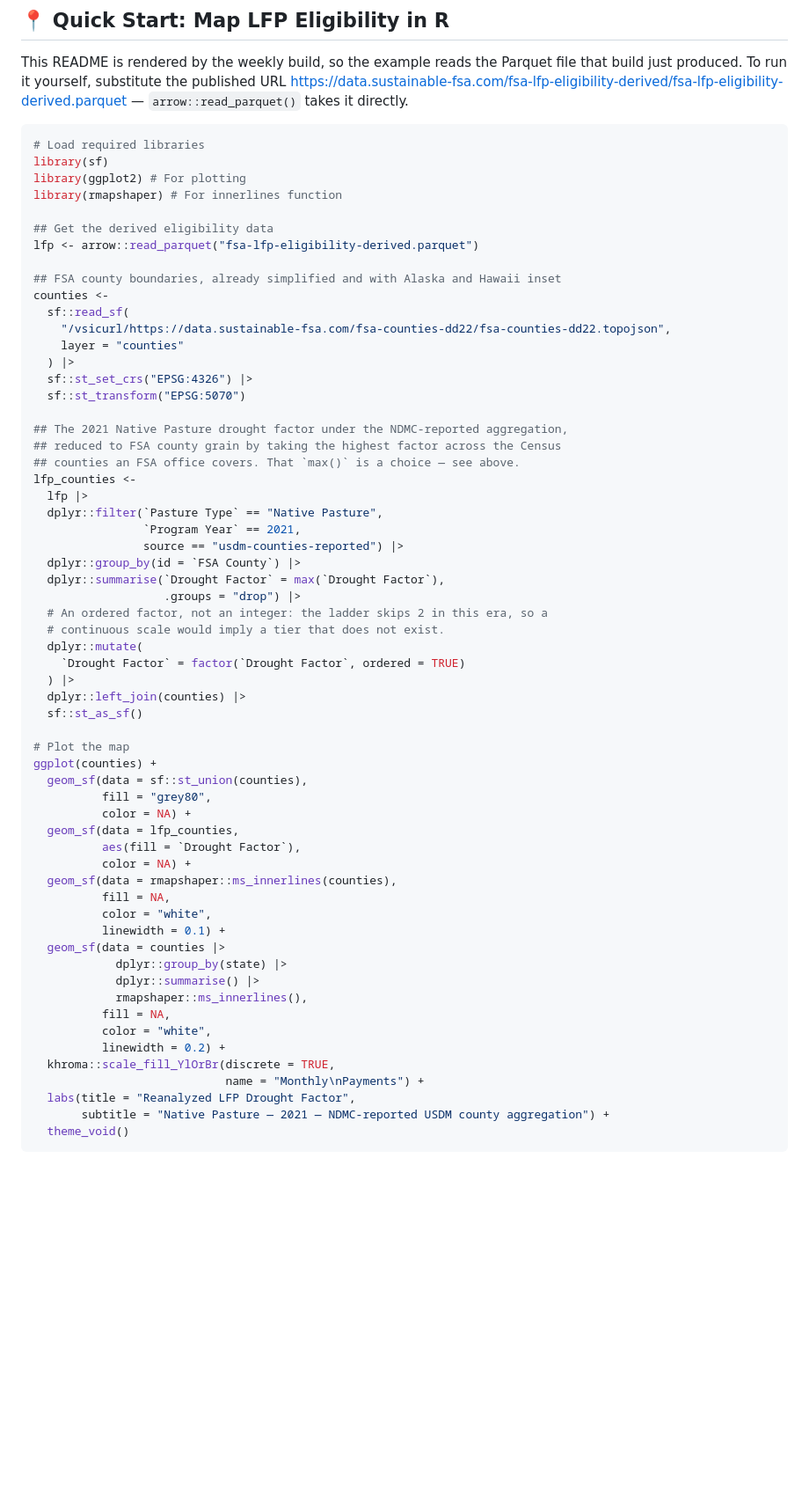
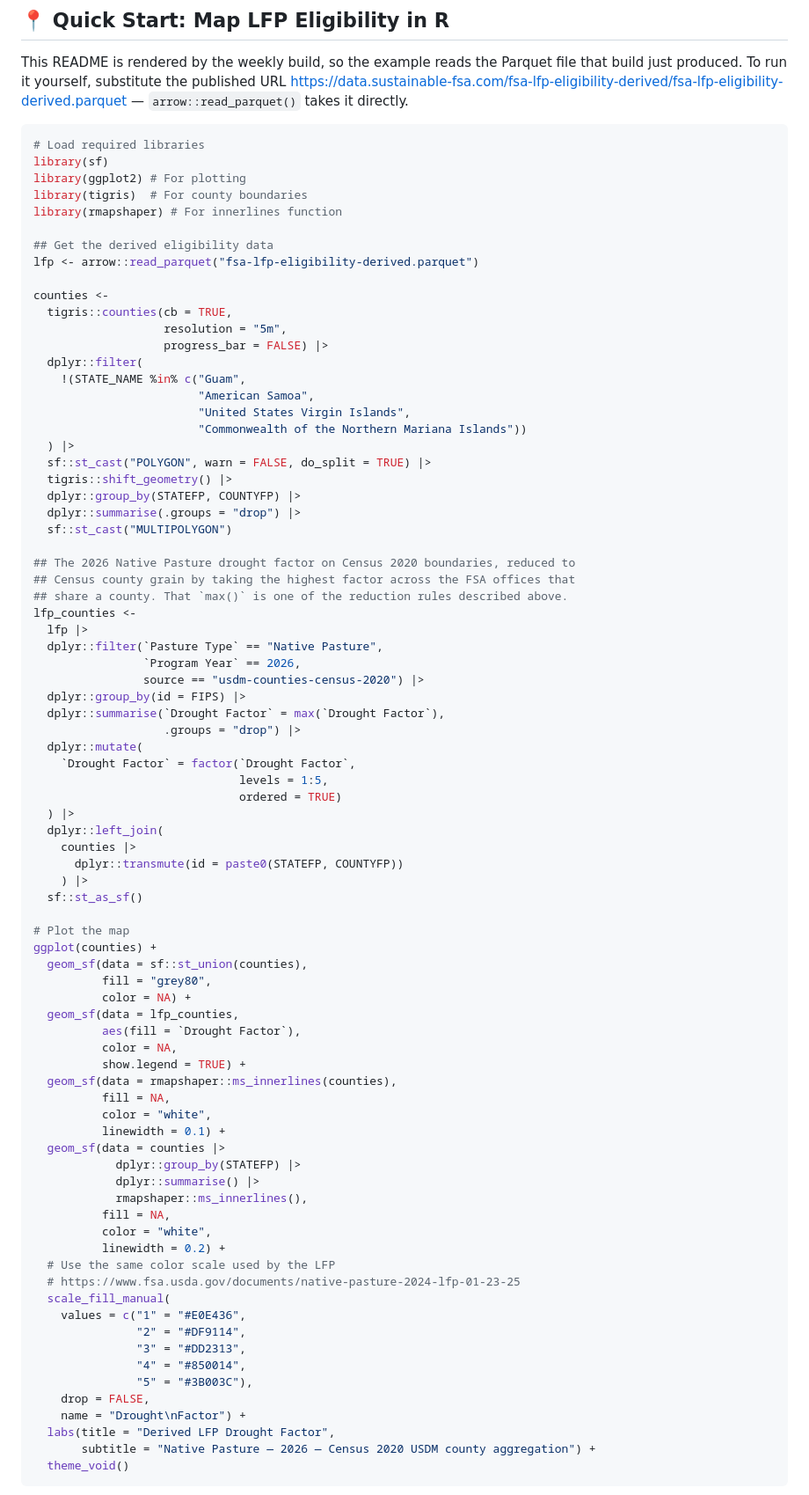
Before and after one commit to sustainable-fsa/fsa-lfp-eligibility-derived, a Markdown page: README.md, the part around the change. Shown at 88% size. GitHub-like rendering; blank space fills up the shorter version.

Commit message:
Map 2026 Native Pasture on Census boundaries in the README example
Replaces the 2021 NDMC-reported map drawn on FSA county geometry with the
2026 Native Pasture drought factor on Census 2020 boundaries, matching the
figure in fsa-lfp-eligibility: tigris county geometry with Alaska, Hawaii
and Puerto Rico shifted, FSA's own LFP colour ramp, and the same layer
order and theme.

Program year 2026 exercises the split D2 tier, so all five factors appear
including the 2-payment tier that exists only from 2026. Reducing to
Census county grain takes the highest factor across the FSA offices that
share a county -- the mirror of the reduction the previous example made,
and one of the rules the README describes.

The legend reads "Drought Factor" rather than "Payment Months": this
archive carries no Payment Factor, and the README is explicit that the
drought factor is not the payable amount.

Drops khroma from the workflow, since the new example uses
scale_fill_manual and nothing else in the repo needs it.

Co-Authored-By: Claude Opus 5 (1M context) <noreply@anthropic.com>

````diff
--- a/README.md
+++ b/README.md
@@ -383,37 +383,48 @@ the published URL
 # Load required libraries
 library(sf)
 library(ggplot2) # For plotting
+library(tigris)  # For county boundaries
 library(rmapshaper) # For innerlines function
 
 ## Get the derived eligibility data
 lfp <- arrow::read_parquet("fsa-lfp-eligibility-derived.parquet")
 
-## FSA county boundaries, already simplified and with Alaska and Hawaii inset
 counties <-
-  sf::read_sf(
-    "/vsicurl/https://data.sustainable-fsa.com/fsa-counties-dd22/fsa-counties-dd22.topojson",
-    layer = "counties"
+  tigris::counties(cb = TRUE,
+                   resolution = "5m",
+                   progress_bar = FALSE) |>
+  dplyr::filter(
+    !(STATE_NAME %in% c("Guam",
+                        "American Samoa",
+                        "United States Virgin Islands",
+                        "Commonwealth of the Northern Mariana Islands"))
   ) |>
-  sf::st_set_crs("EPSG:4326") |>
-  sf::st_transform("EPSG:5070")
+  sf::st_cast("POLYGON", warn = FALSE, do_split = TRUE) |>
+  tigris::shift_geometry() |>
+  dplyr::group_by(STATEFP, COUNTYFP) |>
+  dplyr::summarise(.groups = "drop") |>
+  sf::st_cast("MULTIPOLYGON")
 
-## The 2021 Native Pasture drought factor under the NDMC-reported aggregation,
-## reduced to FSA county grain by taking the highest factor across the Census
-## counties an FSA office covers. That `max()` is a choice — see above.
+## The 2026 Native Pasture drought factor on Census 2020 boundaries, reduced to
+## Census county grain by taking the highest factor across the FSA offices that
+## share a county. That `max()` is one of the reduction rules described above.
 lfp_counties <-
   lfp |>
   dplyr::filter(`Pasture Type` == "Native Pasture",
-                `Program Year` == 2021,
-                source == "usdm-counties-reported") |>
-  dplyr::group_by(id = `FSA County`) |>
+                `Program Year` == 2026,
+                source == "usdm-counties-census-2020") |>
+  dplyr::group_by(id = FIPS) |>
   dplyr::summarise(`Drought Factor` = max(`Drought Factor`),
                    .groups = "drop") |>
-  # An ordered factor, not an integer: the ladder skips 2 in this era, so a
-  # continuous scale would imply a tier that does not exist.
   dplyr::mutate(
-    `Drought Factor` = factor(`Drought Factor`, ordered = TRUE)
+    `Drought Factor` = factor(`Drought Factor`,
+                              levels = 1:5,
+                              ordered = TRUE)
   ) |>
-  dplyr::left_join(counties) |>
+  dplyr::left_join(
+    counties |>
+      dplyr::transmute(id = paste0(STATEFP, COUNTYFP))
+    ) |>
   sf::st_as_sf()
 
 # Plot the map
@@ -423,22 +434,31 @@ ggplot(counties) +
           color = NA) +
   geom_sf(data = lfp_counties,
           aes(fill = `Drought Factor`),
-          color = NA) +
+          color = NA,
+          show.legend = TRUE) +
   geom_sf(data = rmapshaper::ms_innerlines(counties),
           fill = NA,
           color = "white",
           linewidth = 0.1) +
   geom_sf(data = counties |>
-            dplyr::group_by(state) |>
+            dplyr::group_by(STATEFP) |>
             dplyr::summarise() |>
             rmapshaper::ms_innerlines(),
           fill = NA,
           color = "white",
           linewidth = 0.2) +
-  khroma::scale_fill_YlOrBr(discrete = TRUE,
-                            name = "Monthly\nPayments") +
-  labs(title = "Reanalyzed LFP Drought Factor",
-       subtitle = "Native Pasture — 2021 — NDMC-reported USDM county aggregation") +
+  # Use the same color scale used by the LFP
+  # https://www.fsa.usda.gov/documents/native-pasture-2024-lfp-01-23-25
+  scale_fill_manual(
+    values = c("1" = "#E0E436",
+               "2" = "#DF9114",
+               "3" = "#DD2313",
+               "4" = "#850014",
+               "5" = "#3B003C"),
+    drop = FALSE,
+    name = "Drought\nFactor") +
+  labs(title = "Derived LFP Drought Factor",
+       subtitle = "Native Pasture — 2026 — Census 2020 USDM county aggregation") +
   theme_void()
 ```
 
````
Also changed, not shown: example-1.png, 2 other files.
